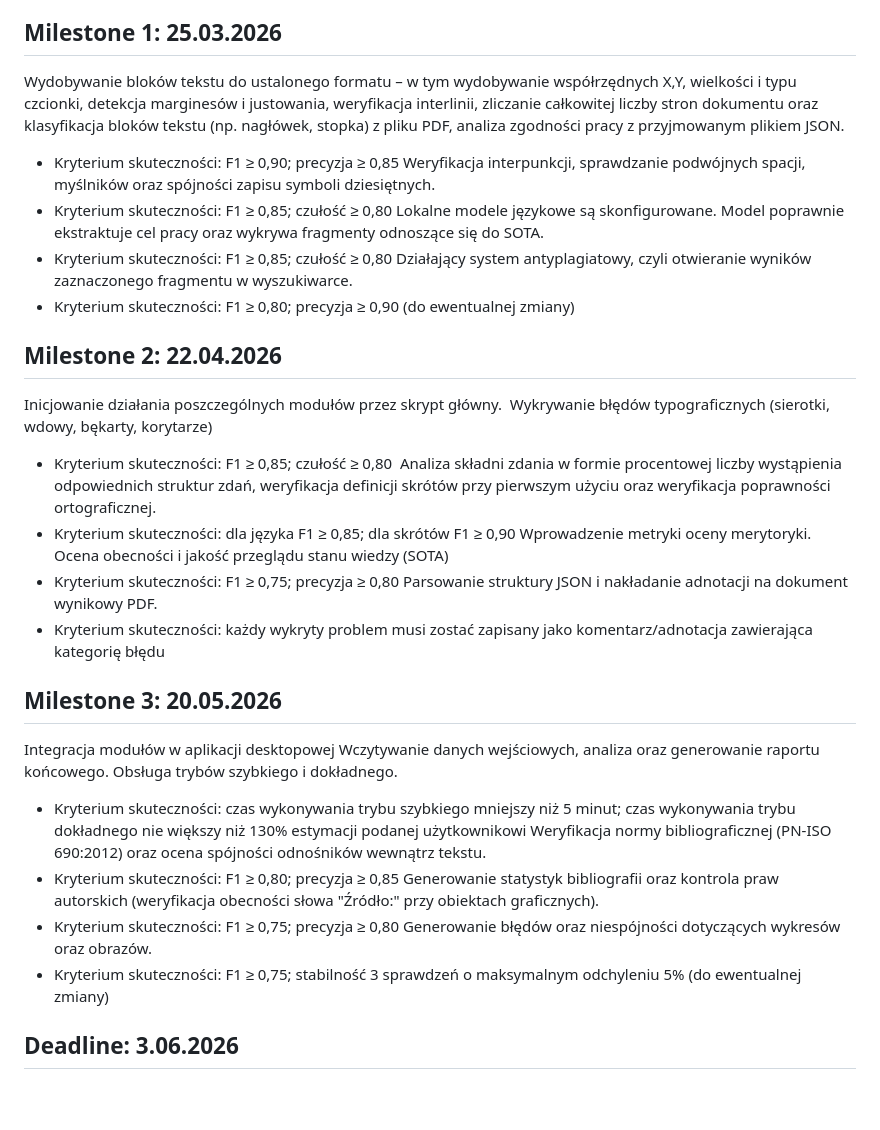
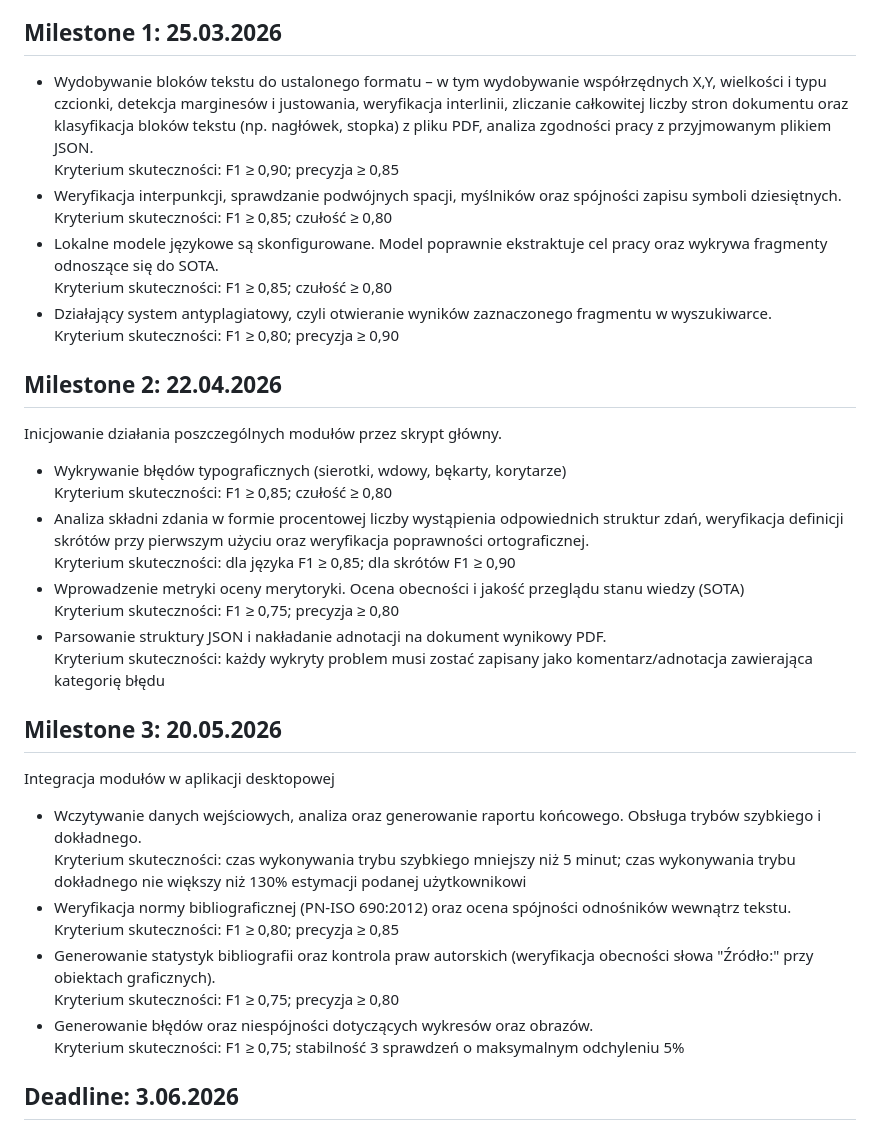
Before and after one commit to majamogielnicka/pdf_diploma_checker, a Markdown page: milestones.md, the part around the change. Rendered like a GitHub page; blank space fills up the shorter version.

```diff
--- a/milestones.md
+++ b/milestones.md
@@ -3,37 +3,37 @@
 Metryka zgodna z podpunktem 2.1 założeń projektowych, mierzona na datasecie 10 przykładowych prac (z wyjątkiem Milestone 1, gdzie część metryk mierzona jest na podstawie danych testowych (mock data)).
 
 ## Milestone 1: 25.03.2026
-Wydobywanie bloków tekstu do ustalonego formatu – w tym wydobywanie współrzędnych X,Y, wielkości i typu czcionki, detekcja marginesów i justowania, weryfikacja interlinii, zliczanie całkowitej liczby stron dokumentu oraz klasyfikacja bloków tekstu (np. nagłówek, stopka) z pliku PDF, analiza zgodności pracy z przyjmowanym plikiem JSON.
-- Kryterium skuteczności: F1 ≥ 0,90; precyzja ≥ 0,85
-Weryfikacja interpunkcji, sprawdzanie podwójnych spacji, myślników oraz spójności zapisu symboli dziesiętnych.
-- Kryterium skuteczności: F1 ≥ 0,85; czułość ≥ 0,80
-Lokalne modele językowe są skonfigurowane. Model poprawnie ekstraktuje cel pracy oraz wykrywa fragmenty odnoszące się do SOTA.
-- Kryterium skuteczności: F1 ≥ 0,85; czułość ≥ 0,80
-Działający system antyplagiatowy, czyli otwieranie wyników zaznaczonego fragmentu w wyszukiwarce.
-- Kryterium skuteczności: F1 ≥ 0,80; precyzja ≥ 0,90 (do ewentualnej zmiany)
+- Wydobywanie bloków tekstu do ustalonego formatu – w tym wydobywanie współrzędnych X,Y, wielkości i typu czcionki, detekcja marginesów i justowania, weryfikacja interlinii, zliczanie całkowitej liczby stron dokumentu oraz klasyfikacja bloków tekstu (np. nagłówek, stopka) z pliku PDF, analiza zgodności pracy z przyjmowanym plikiem JSON. \
+Kryterium skuteczności: F1 ≥ 0,90; precyzja ≥ 0,85
+- Weryfikacja interpunkcji, sprawdzanie podwójnych spacji, myślników oraz spójności zapisu symboli dziesiętnych. \
+Kryterium skuteczności: F1 ≥ 0,85; czułość ≥ 0,80
+- Lokalne modele językowe są skonfigurowane. Model poprawnie ekstraktuje cel pracy oraz wykrywa fragmenty odnoszące się do SOTA.\
+Kryterium skuteczności: F1 ≥ 0,85; czułość ≥ 0,80
+- Działający system antyplagiatowy, czyli otwieranie wyników zaznaczonego fragmentu w wyszukiwarce. \
+Kryterium skuteczności: F1 ≥ 0,80; precyzja ≥ 0,90
 
 ## Milestone 2: 22.04.2026
 Inicjowanie działania poszczególnych modułów przez skrypt główny.
-Wykrywanie błędów typograficznych (sierotki, wdowy, bękarty, korytarze)
-- Kryterium skuteczności: F1 ≥ 0,85; czułość ≥ 0,80
-Analiza składni zdania w formie procentowej liczby wystąpienia odpowiednich struktur zdań, weryfikacja definicji skrótów przy pierwszym użyciu oraz weryfikacja poprawności ortograficznej.
-- Kryterium skuteczności: dla języka F1 ≥ 0,85; dla skrótów F1 ≥ 0,90
-Wprowadzenie metryki oceny merytoryki. Ocena obecności i jakość przeglądu stanu wiedzy (SOTA)
-- Kryterium skuteczności: F1 ≥ 0,75; precyzja ≥ 0,80
-Parsowanie struktury JSON i nakładanie adnotacji na dokument wynikowy PDF.
-- Kryterium skuteczności: każdy wykryty problem musi zostać zapisany jako komentarz/adnotacja zawierająca kategorię błędu
+- Wykrywanie błędów typograficznych (sierotki, wdowy, bękarty, korytarze) \
+Kryterium skuteczności: F1 ≥ 0,85; czułość ≥ 0,80
+- Analiza składni zdania w formie procentowej liczby wystąpienia odpowiednich struktur zdań, weryfikacja definicji skrótów przy pierwszym użyciu oraz weryfikacja poprawności ortograficznej. \
+Kryterium skuteczności: dla języka F1 ≥ 0,85; dla skrótów F1 ≥ 0,90
+- Wprowadzenie metryki oceny merytoryki. Ocena obecności i jakość przeglądu stanu wiedzy (SOTA) \
+Kryterium skuteczności: F1 ≥ 0,75; precyzja ≥ 0,80
+- Parsowanie struktury JSON i nakładanie adnotacji na dokument wynikowy PDF. \
+Kryterium skuteczności: każdy wykryty problem musi zostać zapisany jako komentarz/adnotacja zawierająca kategorię błędu
 
 ## Milestone 3: 20.05.2026
 Integracja modułów w aplikacji desktopowej
-Wczytywanie danych wejściowych, analiza oraz generowanie raportu końcowego.
-Obsługa trybów szybkiego i dokładnego.
-- Kryterium skuteczności: czas wykonywania trybu szybkiego mniejszy niż 5 minut; czas wykonywania trybu dokładnego nie większy niż 130% estymacji podanej użytkownikowi
-Weryfikacja normy bibliograficznej (PN-ISO 690:2012) oraz ocena spójności odnośników wewnątrz tekstu.
-- Kryterium skuteczności: F1 ≥ 0,80; precyzja ≥ 0,85
-Generowanie statystyk bibliografii oraz kontrola praw autorskich (weryfikacja obecności słowa "Źródło:" przy obiektach graficznych).
-- Kryterium skuteczności: F1 ≥ 0,75; precyzja ≥ 0,80
-Generowanie błędów oraz niespójności dotyczących wykresów oraz obrazów.
-- Kryterium skuteczności: F1 ≥ 0,75; stabilność 3 sprawdzeń o maksymalnym odchyleniu 5% (do ewentualnej zmiany)
+- Wczytywanie danych wejściowych, analiza oraz generowanie raportu końcowego.
+Obsługa trybów szybkiego i dokładnego. \
+Kryterium skuteczności: czas wykonywania trybu szybkiego mniejszy niż 5 minut; czas wykonywania trybu dokładnego nie większy niż 130% estymacji podanej użytkownikowi
+- Weryfikacja normy bibliograficznej (PN-ISO 690:2012) oraz ocena spójności odnośników wewnątrz tekstu. \
+Kryterium skuteczności: F1 ≥ 0,80; precyzja ≥ 0,85
+- Generowanie statystyk bibliografii oraz kontrola praw autorskich (weryfikacja obecności słowa "Źródło:" przy obiektach graficznych). \
+Kryterium skuteczności: F1 ≥ 0,75; precyzja ≥ 0,80
+- Generowanie błędów oraz niespójności dotyczących wykresów oraz obrazów. \
+Kryterium skuteczności: F1 ≥ 0,75; stabilność 3 sprawdzeń o maksymalnym odchyleniu 5%
 
 ## Deadline: 3.06.2026
 Wdrożenie obsługi błędów napotkanych podczas testowania aplikacji.
```
